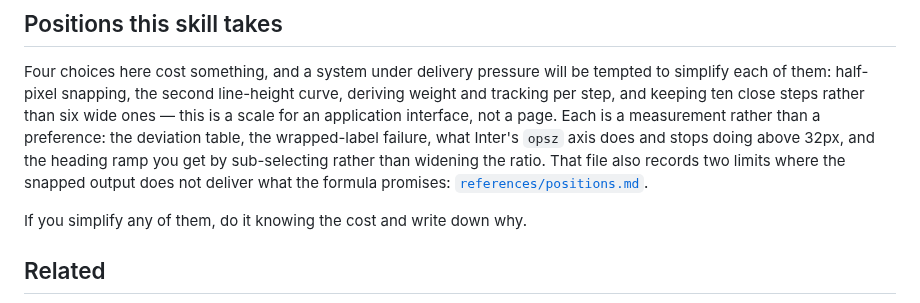
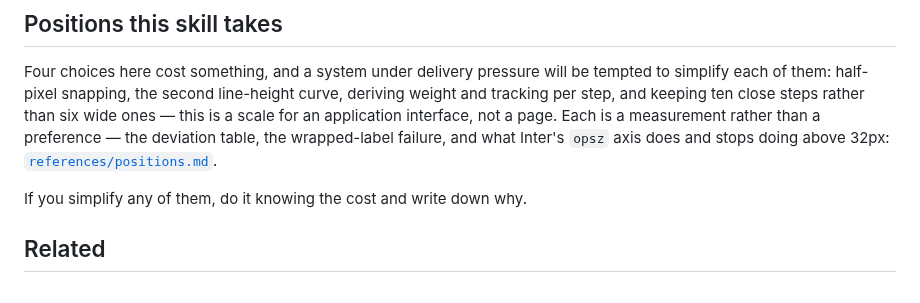
Before and after one commit to equinor/skills, a Markdown page: skills/typography-scale/SKILL.md, the part around the change. GitHub-like rendering.

Commit message:
typography-scale: bring SKILL.md back under the 300-line gate
#17 landed SKILL.md at exactly 300 lines, which fails the "under 300" gate
in CLAUDE.md. My own count of 298 was measured against a stale base: 954c5ac
added a two-line Related entry for typography-weight-matching after I
branched, and the squash combined both.

The trim comes from my own additions rather than that entry, which is
legitimate content. The "Positions this skill takes" paragraph drops the
clause about the heading ramp — already implied by "keeping ten close steps
rather than six wide ones" in the same sentence — and the pointer to the two
limits, which sections 1 and 4 already link at the point of use. What the
review asked for is kept: the count reads four, and the
application-interface framing is named where a reader meets it.

298 lines.

Co-Authored-By: Claude Opus 5 (1M context) <noreply@anthropic.com>

```diff
--- a/skills/typography-scale/SKILL.md
+++ b/skills/typography-scale/SKILL.md
@@ -264,11 +264,9 @@ Four choices here cost something, and a system under delivery pressure will be
 tempted to simplify each of them: half-pixel snapping, the second line-height
 curve, deriving weight and tracking per step, and keeping ten close steps rather
 than six wide ones — this is a scale for an application interface, not a page.
-Each is a measurement rather than a preference: the deviation table, the
-wrapped-label failure, what Inter's `opsz` axis does and stops doing above 32px,
-and the heading ramp you get by sub-selecting rather than widening the ratio.
-That file also records two limits where the snapped output does not deliver what
-the formula promises: [`references/positions.md`](references/positions.md).
+Each is a measurement rather than a preference — the deviation table, the
+wrapped-label failure, and what Inter's `opsz` axis does and stops doing above
+32px: [`references/positions.md`](references/positions.md).
 
 If you simplify any of them, do it knowing the cost and write down why.
 
```
